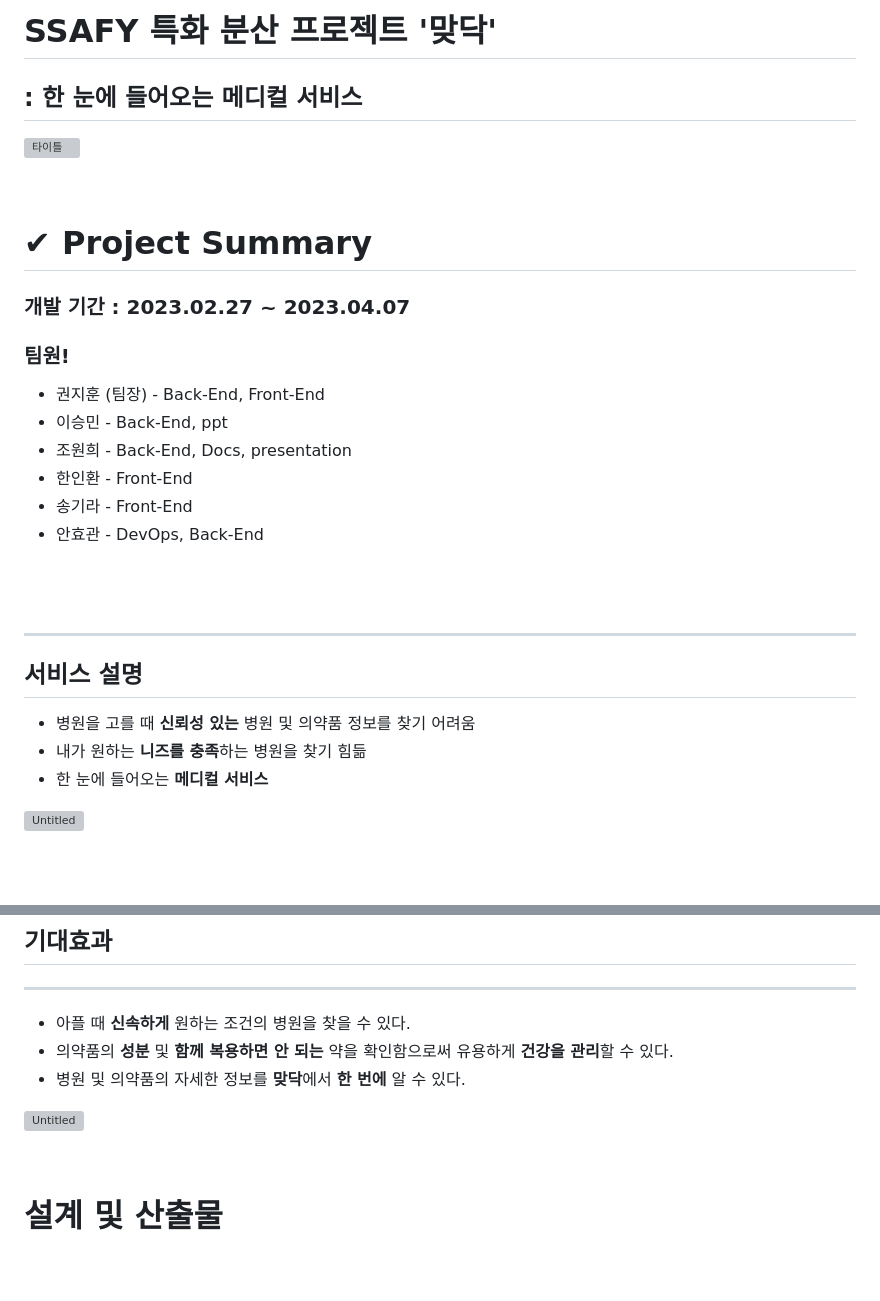
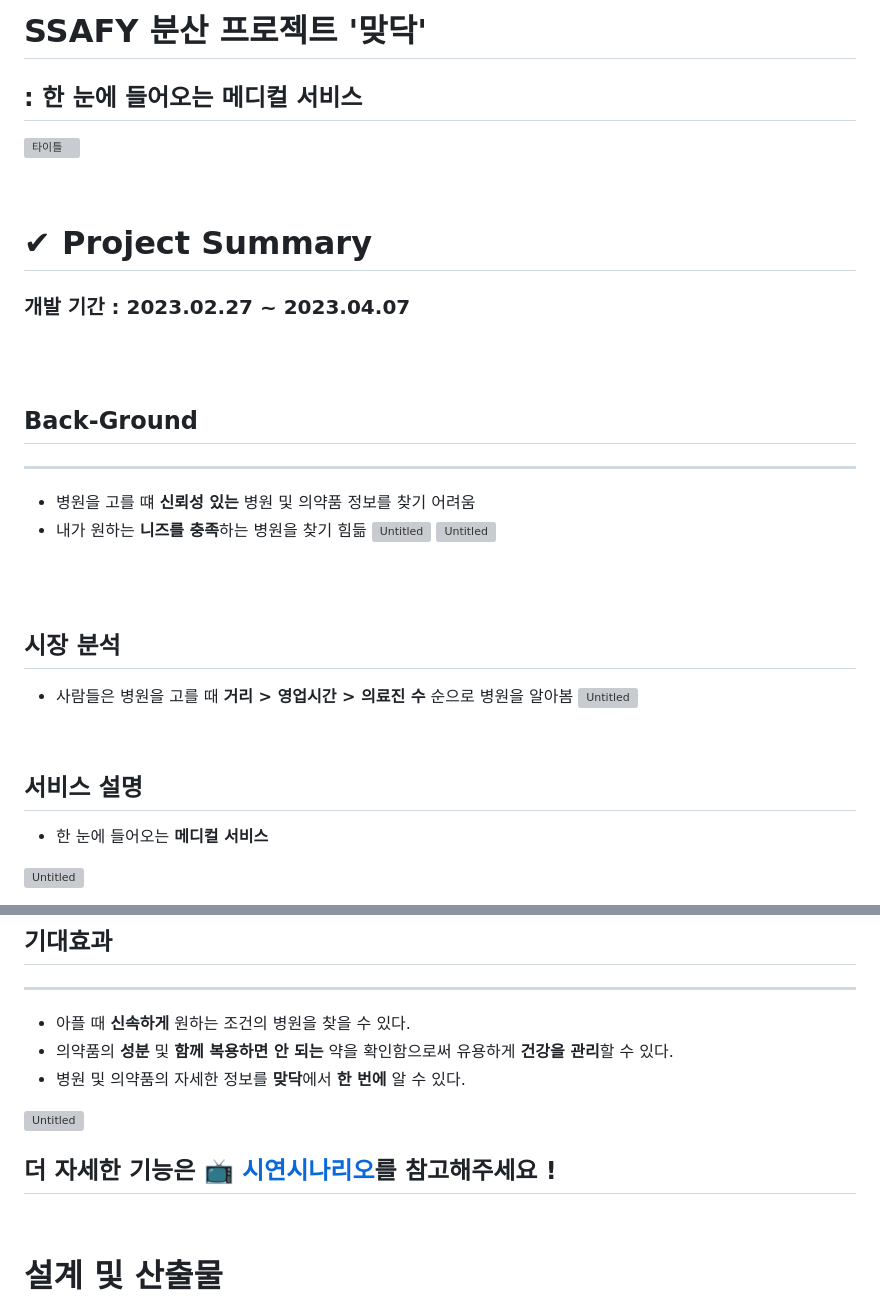
Before and after one commit to ityesmean/customDoctor, a Markdown page: README.md, 2 parts joined by grey strips. GitHub-like rendering; blank space fills up the shorter version; grey boxes are pictures that could not be loaded.

```diff
--- a/README.md
+++ b/README.md
@@ -1,4 +1,4 @@
-# SSAFY 특화 분산 프로젝트 '맞닥'
+# SSAFY 분산 프로젝트 '맞닥'
 
 ## : 한 눈에 들어오는 메디컬 서비스
 
@@ -10,20 +10,30 @@
 
 ### 개발 기간 : 2023.02.27 ~ 2023.04.07
 
-### 팀원!
-- 권지훈 (팀장) - Back-End, Front-End
-- 이승민 - Back-End, ppt
-- 조원희 - Back-End, Docs, presentation
-- 한인환 - Front-End
-- 송기라 - Front-End
-- 안효관 - DevOps, Back-End
+  <br>
+  <br>
+
+## Back-Ground
+
+---
+
+- 병원을 고를 떄 **신뢰성 있는** 병원 및 의약품 정보를 찾기 어려움
+- 내가 원하는 **니즈를 충족**하는 병원을 찾기 힘듦
+  ![Untitled](Docs/images/%ED%94%84%EB%A1%A4%EB%A1%9C%EA%B7%B81.png)
+  ![Untitled](Docs/images/%ED%94%84%EB%A1%A4%EB%A1%9C%EA%B7%B82.png)
+
 <br>
 <br>
 
----
+## 시장 분석
+
+- 사람들은 병원을 고를 때 **거리 > 영업시간 > 의료진 수** 순으로 병원을 알아봄
+  ![Untitled](Docs/images/%EC%8B%9C%EC%9E%A5%EB%B6%84%EC%84%9D.png)
+
+  <br>
+
 ## 서비스 설명
-- 병원을 고를 때 **신뢰성 있는** 병원 및 의약품 정보를 찾기 어려움
-- 내가 원하는 **니즈를 충족**하는 병원을 찾기 힘듦
+
 - 한 눈에 들어오는 **메디컬 서비스**
 
 ![Untitled](DOCS/images/%EC%84%9C%EB%B9%84%EC%8A%A4%EC%86%8C%EA%B0%9C1.png)
@@ -59,6 +68,8 @@
 
 ![Untitled](DOCS/images/%EA%B8%B0%EB%8C%80%ED%9A%A8%EA%B3%BC.png)
 
+## 더 자세한 기능은 📺 [시연시나리오](./DOCS/시연시나리오.md)를 참고해주세요 !
+
 <br>
 
 # 설계 및 산출물
```
Also changed, not shown: other parts of README.md (+43 -16 lines), DOCS/ERD.md (deleted, +0 -2 lines), DOCS/images/erd.png (added), DOCS/images/아키텍처.JPG (added), 1 other file.
